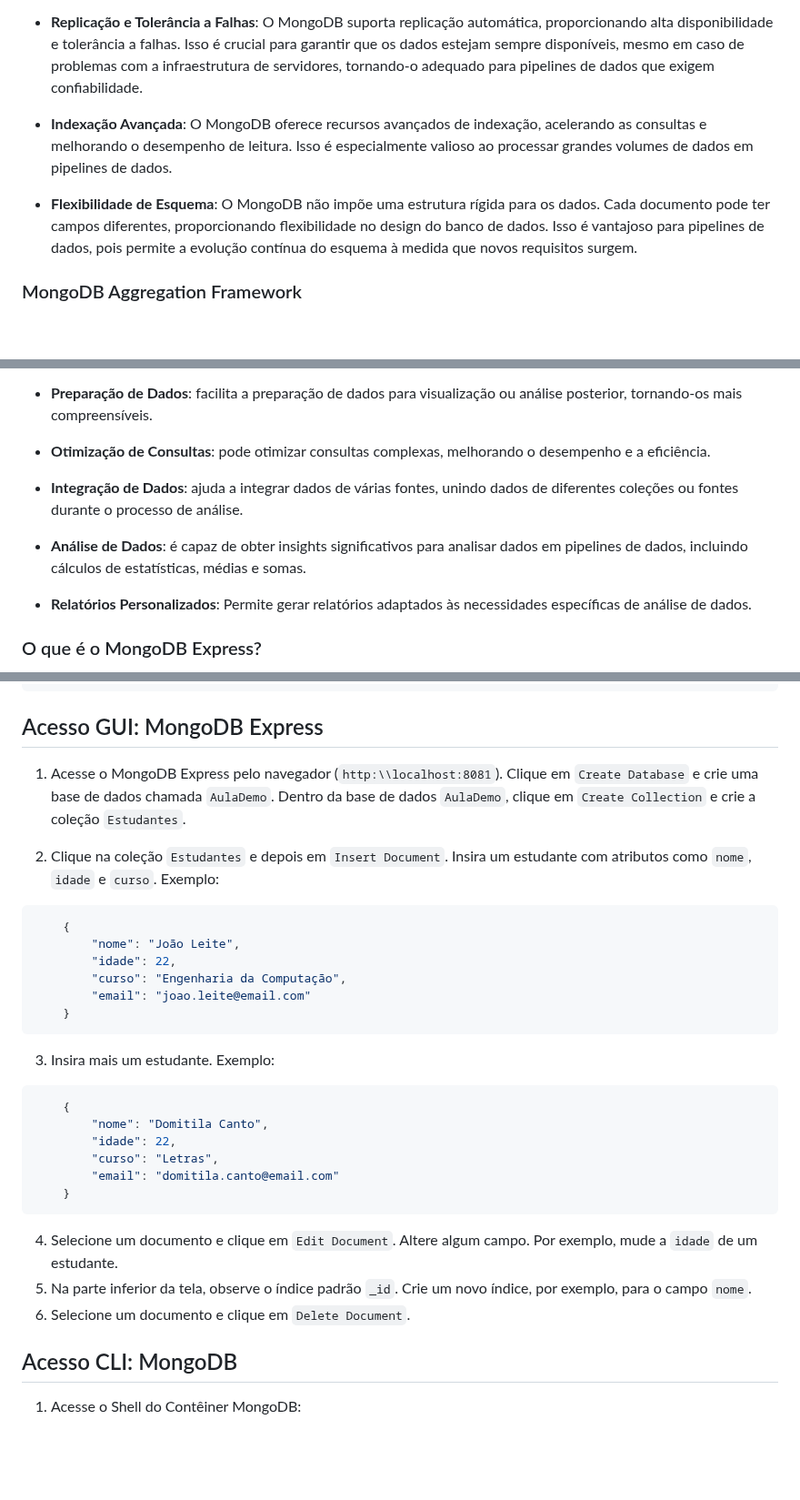
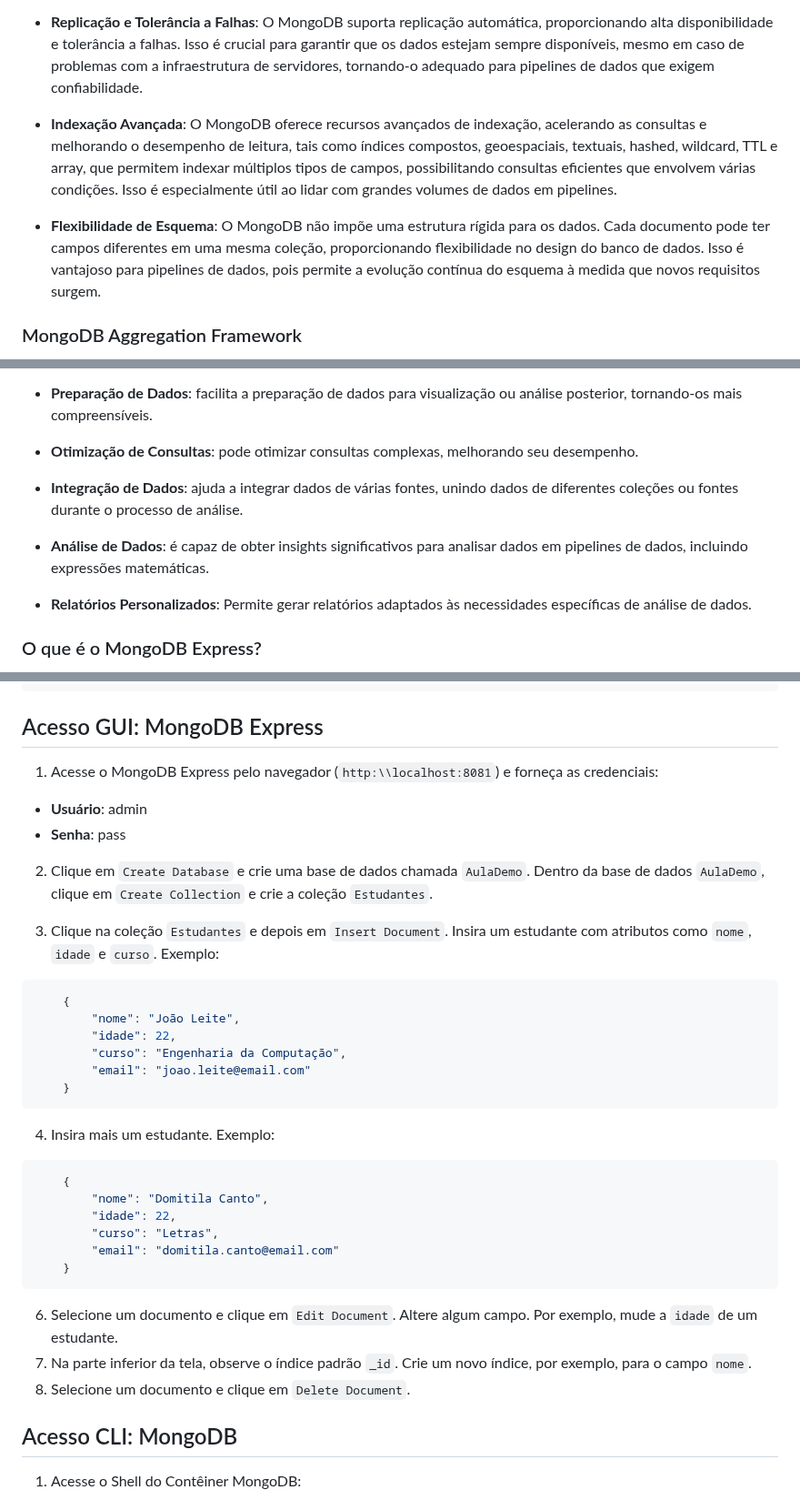
Before and after one commit to klaytoncastro/idp-bigdata, a Markdown page: mongodb/README.md, 3 parts joined by grey strips. Shown at 91% size. Drawn GitHub-style; blank space fills up the shorter version.

Commit message:
Update MongoDB

````diff
--- a/mongodb/README.md
+++ b/mongodb/README.md
@@ -14,9 +14,9 @@ O **MongoDB** é um sistema de gerenciamento de banco de dados (SGBD) amplamente
 
 - **Replicação e Tolerância a Falhas**: O MongoDB suporta replicação automática, proporcionando alta disponibilidade e tolerância a falhas. Isso é crucial para garantir que os dados estejam sempre disponíveis, mesmo em caso de problemas com a infraestrutura de servidores, tornando-o adequado para pipelines de dados que exigem confiabilidade.
 
-- **Indexação Avançada**: O MongoDB oferece recursos avançados de indexação, acelerando as consultas e melhorando o desempenho de leitura. Isso é especialmente valioso ao processar grandes volumes de dados em pipelines de dados.
+- **Indexação Avançada**: O MongoDB oferece recursos avançados de indexação, acelerando as consultas e melhorando o desempenho de leitura, tais como índices compostos, geoespaciais, textuais, hashed, wildcard, TTL e array, que permitem indexar múltiplos tipos de campos, possibilitando consultas eficientes que envolvem várias condições. Isso é especialmente útil ao lidar com grandes volumes de dados em pipelines.
 
-- **Flexibilidade de Esquema**: O MongoDB não impõe uma estrutura rígida para os dados. Cada documento pode ter campos diferentes, proporcionando flexibilidade no design do banco de dados. Isso é vantajoso para pipelines de dados, pois permite a evolução contínua do esquema à medida que novos requisitos surgem.
+- **Flexibilidade de Esquema**: O MongoDB não impõe uma estrutura rígida para os dados. Cada documento pode ter campos diferentes em uma mesma coleção, proporcionando flexibilidade no design do banco de dados. Isso é vantajoso para pipelines de dados, pois permite a evolução contínua do esquema à medida que novos requisitos surgem.
 
 ### MongoDB Aggregation Framework
 
@@ -34,11 +34,11 @@ O **MongoDB Aggregation Framework** (MAF) é uma ferramenta poderosa para análi
 
 - **Preparação de Dados**: facilita a preparação de dados para visualização ou análise posterior, tornando-os mais compreensíveis.
 
-- **Otimização de Consultas**: pode otimizar consultas complexas, melhorando o desempenho e a eficiência.
+- **Otimização de Consultas**: pode otimizar consultas complexas, melhorando seu desempenho.
 
 - **Integração de Dados**: ajuda a integrar dados de várias fontes, unindo dados de diferentes coleções ou fontes durante o processo de análise.
 
-- **Análise de Dados**: é capaz de obter insights significativos para analisar dados em pipelines de dados, incluindo cálculos de estatísticas, médias e somas.
+- **Análise de Dados**: é capaz de obter insights significativos para analisar dados em pipelines de dados, incluindo expressões matemáticas.
 
 - **Relatórios Personalizados**: Permite gerar relatórios adaptados às necessidades específicas de análise de dados.
 
@@ -91,9 +91,14 @@ docker-compose logs
 ```
 ## Acesso GUI: MongoDB Express
 
-1. Acesse o MongoDB Express pelo navegador (`http:\\localhost:8081`). Clique em `Create Database` e crie uma base de dados chamada `AulaDemo`. Dentro da base de dados `AulaDemo`, clique em `Create Collection` e crie a coleção `Estudantes`.
+1. Acesse o MongoDB Express pelo navegador (`http:\\localhost:8081`) e forneça as credenciais:
 
-2. Clique na coleção `Estudantes` e depois em `Insert Document`. Insira um estudante com atributos como `nome`, `idade` e `curso`. Exemplo:
+- **Usuário**: admin
+- **Senha**: pass
+
+2. Clique em `Create Database` e crie uma base de dados chamada `AulaDemo`. Dentro da base de dados `AulaDemo`, clique em `Create Collection` e crie a coleção `Estudantes`.
+
+3. Clique na coleção `Estudantes` e depois em `Insert Document`. Insira um estudante com atributos como `nome`, `idade` e `curso`. Exemplo:
 
 ```json
     {
@@ -104,7 +109,7 @@ docker-compose logs
     }
 ```
 
-3. Insira mais um estudante. Exemplo:
+4. Insira mais um estudante. Exemplo:
 
 ```json
     {
@@ -115,9 +120,9 @@ docker-compose logs
     }
 ```
 
-4. Selecione um documento e clique em `Edit Document`. Altere algum campo. Por exemplo, mude a `idade` de um estudante.
-5. Na parte inferior da tela, observe o índice padrão `_id`. Crie um novo índice, por exemplo, para o campo `nome`.
-6. Selecione um documento e clique em `Delete Document`.
+6. Selecione um documento e clique em `Edit Document`. Altere algum campo. Por exemplo, mude a `idade` de um estudante.
+6. Na parte inferior da tela, observe o índice padrão `_id`. Crie um novo índice, por exemplo, para o campo `nome`.
+7. Selecione um documento e clique em `Delete Document`.
 
 ## Acesso CLI: MongoDB
 
````
